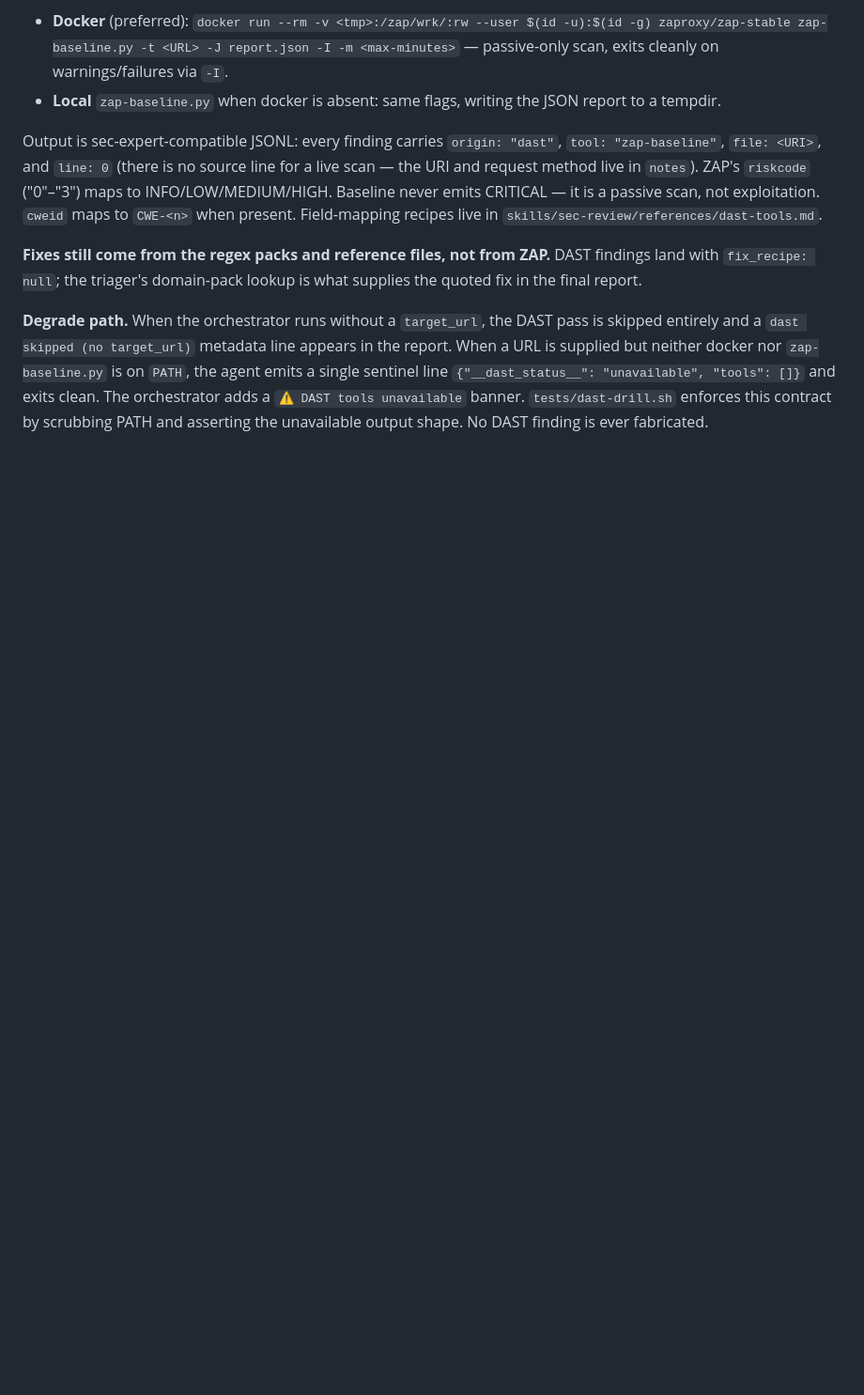
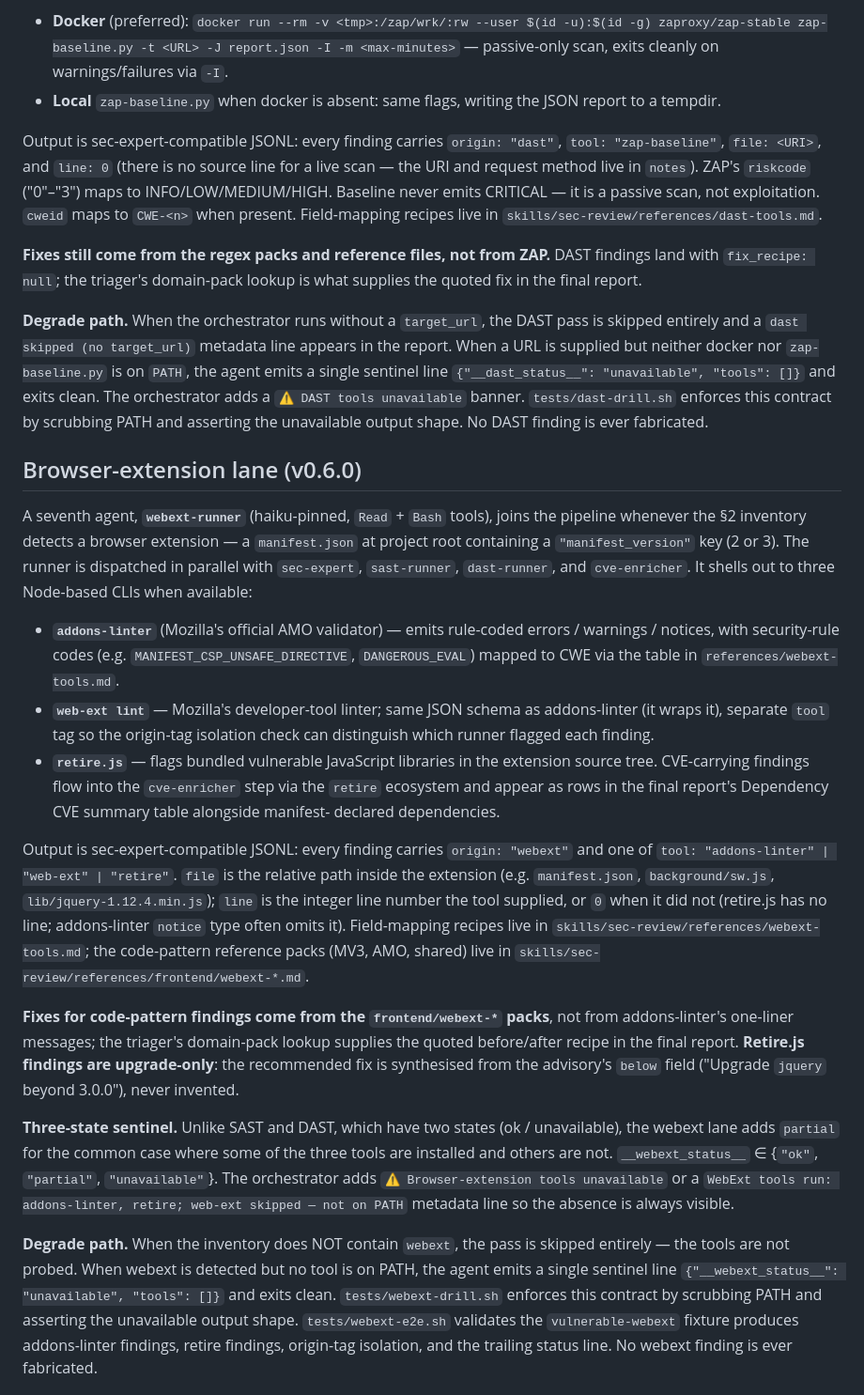
Before and after one commit to sureserverman/sec-audit, a Markdown page: README.md, the part around one of its changes. Shown at 94% size. GitHub-like rendering; blank space fills up the shorter version.

Commit message:
Stage 3 Task 3.3: README v0.6.0 browser-extension lane + coverage matrix
New 'Browser-extension lane (v0.6.0)' section mirroring the SAST
(v0.4.0) and DAST (v0.5.0) sections: what webext-runner does, how
addons-linter / web-ext lint / retire.js contribute findings, how
retire-CVE findings flow into the Dependency CVE summary table, the
three-state sentinel (ok/partial/unavailable), and the degrade path
test harness.

New 'Coverage matrix' table enumerates every shipped lane with its
target, tools, reference packs, and release version — a single
at-a-glance view of what sec-review covers as of v0.6.0.

Co-Authored-By: Claude Opus 4.7 <noreply@anthropic.com>

```diff
--- a/README.md
+++ b/README.md
@@ -204,3 +204,62 @@ The orchestrator adds a `⚠ DAST tools unavailable` banner.
 asserting the unavailable output shape. No DAST finding is ever
 fabricated.
 
+## Browser-extension lane (v0.6.0)
+
+A seventh agent, **`webext-runner`** (haiku-pinned, `Read` + `Bash`
+tools), joins the pipeline whenever the §2 inventory detects a
+browser extension — a `manifest.json` at project root containing a
+`"manifest_version"` key (2 or 3). The runner is dispatched in
+parallel with `sec-expert`, `sast-runner`, `dast-runner`, and
+`cve-enricher`. It shells out to three Node-based CLIs when available:
+
+- **`addons-linter`** (Mozilla's official AMO validator) — emits
+  rule-coded errors / warnings / notices, with security-rule codes
+  (e.g. `MANIFEST_CSP_UNSAFE_DIRECTIVE`, `DANGEROUS_EVAL`) mapped to
+  CWE via the table in `references/webext-tools.md`.
+- **`web-ext lint`** — Mozilla's developer-tool linter; same JSON
+  schema as addons-linter (it wraps it), separate `tool` tag so the
+  origin-tag isolation check can distinguish which runner flagged
+  each finding.
+- **`retire.js`** — flags bundled vulnerable JavaScript libraries in
+  the extension source tree. CVE-carrying findings flow into the
+  `cve-enricher` step via the `retire` ecosystem and appear as rows in
+  the final report's Dependency CVE summary table alongside manifest-
+  declared dependencies.
+
+Output is sec-expert-compatible JSONL: every finding carries
+`origin: "webext"` and one of
+`tool: "addons-linter" | "web-ext" | "retire"`. `file` is the
+relative path inside the extension (e.g. `manifest.json`,
+`background/sw.js`, `lib/jquery-1.12.4.min.js`); `line` is the integer
+line number the tool supplied, or `0` when it did not (retire.js has
+no line; addons-linter `notice` type often omits it). Field-mapping
+recipes live in `skills/sec-review/references/webext-tools.md`; the
+code-pattern reference packs (MV3, AMO, shared) live in
+`skills/sec-review/references/frontend/webext-*.md`.
+
+**Fixes for code-pattern findings come from the `frontend/webext-*`
+packs**, not from addons-linter's one-liner messages; the triager's
+domain-pack lookup supplies the quoted before/after recipe in the
+final report. **Retire.js findings are upgrade-only**: the
+recommended fix is synthesised from the advisory's `below` field
+("Upgrade `jquery` beyond 3.0.0"), never invented.
+
+**Three-state sentinel.** Unlike SAST and DAST, which have two states
+(ok / unavailable), the webext lane adds `partial` for the common case
+where some of the three tools are installed and others are not.
+`__webext_status__` ∈ {`"ok"`, `"partial"`, `"unavailable"`}. The
+orchestrator adds `⚠ Browser-extension tools unavailable` or a
+`WebExt tools run: addons-linter, retire; web-ext skipped — not on
+PATH` metadata line so the absence is always visible.
+
+**Degrade path.** When the inventory does NOT contain `webext`, the
+pass is skipped entirely — the tools are not probed. When webext is
+detected but no tool is on PATH, the agent emits a single sentinel
+line `{"__webext_status__": "unavailable", "tools": []}` and exits
+clean. `tests/webext-drill.sh` enforces this contract by scrubbing
+PATH and asserting the unavailable output shape. `tests/webext-e2e.sh`
+validates the `vulnerable-webext` fixture produces addons-linter
+findings, retire findings, origin-tag isolation, and the trailing
+status line. No webext finding is ever fabricated.
+
```
Also changed, not shown: other parts of README.md (+11 -0 lines).
